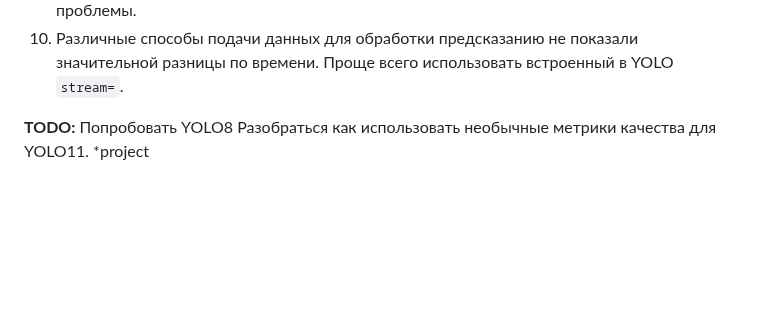
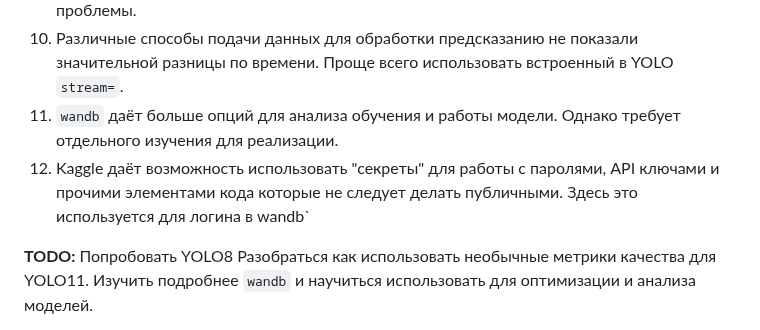
Before and after one commit to Megrabyan-DS/workshop_DS, a Markdown page: 02.Renue/README.md, the part around the change. Drawn GitHub-style; blank space fills up the shorter version.

Commit message:
train + readme

```diff
--- a/02.Renue/README.md
+++ b/02.Renue/README.md
@@ -28,9 +28,12 @@ Renue – IT-компания из Екатеринбурга, разрабат
 8. При работе с YOLO имеет смысл использовать большое количество циклов, недообучение более серьёзная проблема чем переобучение.
 9. Работа с изображениями требует большого объёма памяти. YOLO хранит в RAM результаты оценки во время предсказания и может этим вызывать серьёзные технические проблемы.
 10. Различные способы подачи данных для обработки предсказанию не показали значительной разницы по времени. Проще всего использовать встроенный в YOLO `stream=`.
-
+11. `wandb` даёт больше опций для анализа обучения и работы модели. Однако требует отдельного изучения для реализации.
+12. Kaggle даёт возможность использовать "секреты" для работы с паролями, API ключами и прочими элементами кода которые не следует делать публичными. Здесь это используется для логина в wandb`
 
 **TODO:**
 Попробовать YOLO8
 Разобраться как использовать необычные метрики качества для YOLO11.
+Изучить подробнее `wandb` и научиться использовать для оптимизации и анализа моделей.
+
 *project
```
